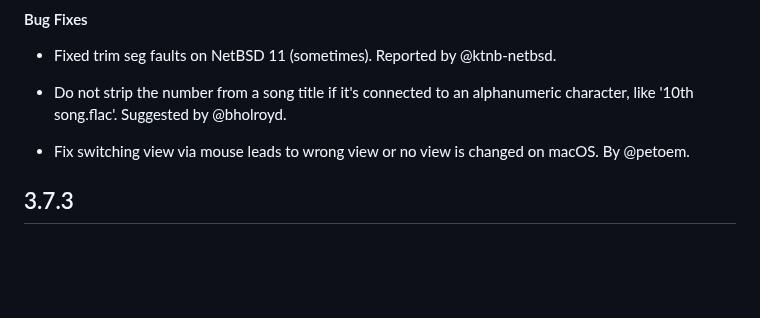
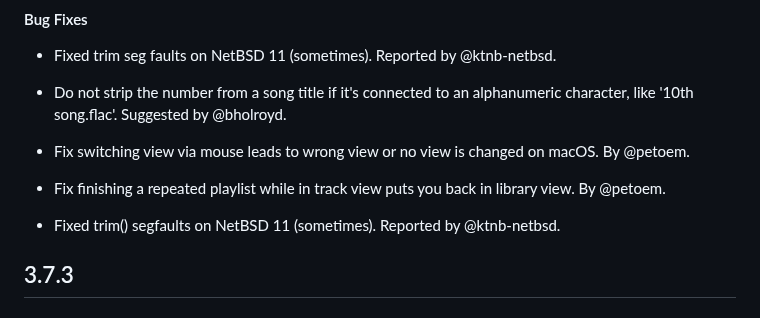
Before and after one commit to ravachol/kew, a Markdown page: docs/CHANGELOG.md, the part around the change. Rendered like a GitHub page; blank space fills up the shorter version.

Commit message:
changelog

```diff
--- a/docs/CHANGELOG.md
+++ b/docs/CHANGELOG.md
@@ -20,6 +20,10 @@ Thank you @yuri-xyz for helping out with this.
 - Do not strip the number from a song title if it's connected to an alphanumeric character, like '10th song.flac'. Suggested by @bholroyd.
 
 - Fix switching view via mouse leads to wrong view or no view is changed on macOS. By @petoem.
+
+- Fix finishing a repeated playlist while in track view puts you back in library view. By @petoem.
+
+- Fixed trim() segfaults on NetBSD 11 (sometimes). Reported by @ktnb-netbsd.
 
 ## 3.7.3
 
```
